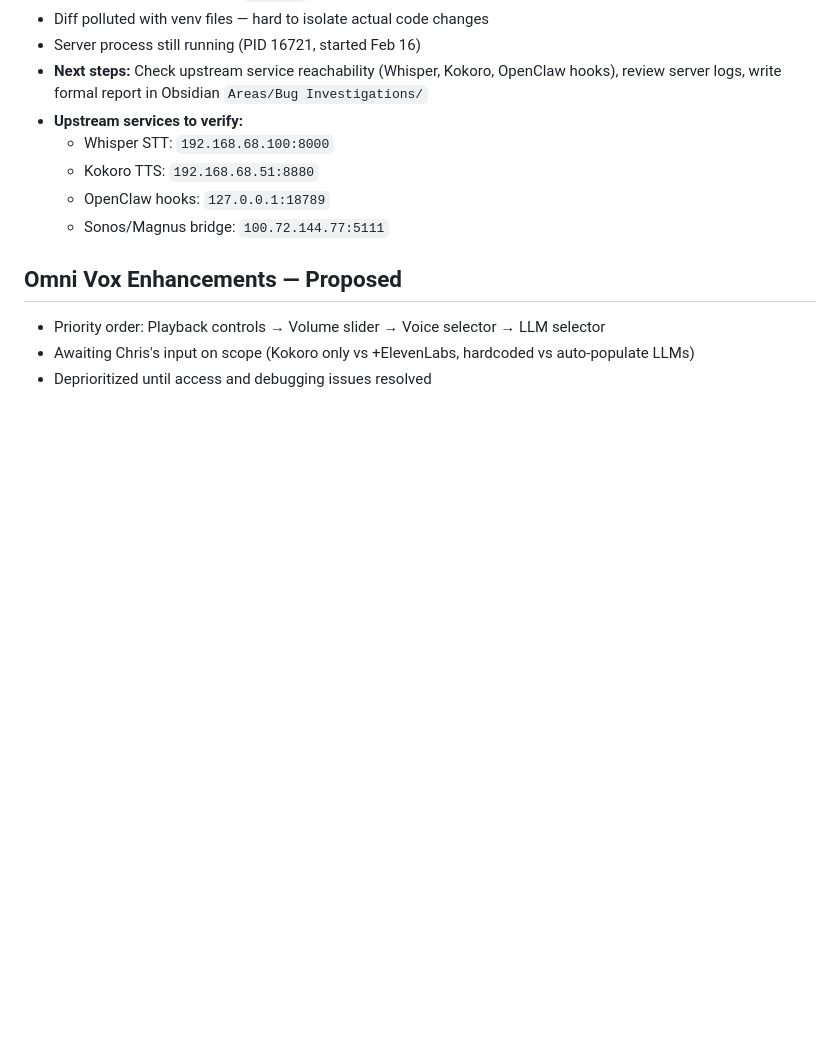
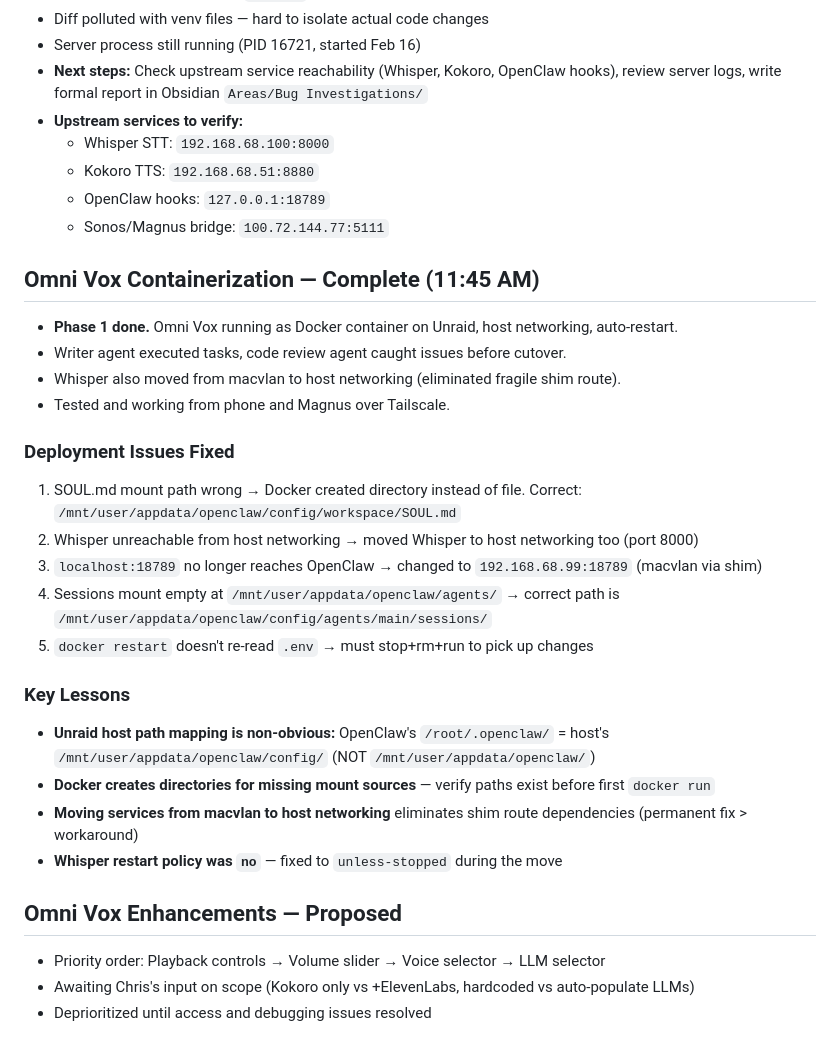
Before and after one commit to cambriel-cpu/omni-vox, a Markdown page: memory/2026-02-17.md, the part around the change. Drawn GitHub-style; blank space fills up the shorter version.

Commit message:
docs: update Omni Vox project files, TOOLS.md, and memory with containerization results

```diff
--- a/memory/2026-02-17.md
+++ b/memory/2026-02-17.md
@@ -98,6 +98,25 @@
   - OpenClaw hooks: `127.0.0.1:18789`
   - Sonos/Magnus bridge: `100.72.144.77:5111`
 
+## Omni Vox Containerization — Complete (11:45 AM)
+- **Phase 1 done.** Omni Vox running as Docker container on Unraid, host networking, auto-restart.
+- Writer agent executed tasks, code review agent caught issues before cutover.
+- Whisper also moved from macvlan to host networking (eliminated fragile shim route).
+- Tested and working from phone and Magnus over Tailscale.
+
+### Deployment Issues Fixed
+1. SOUL.md mount path wrong → Docker created directory instead of file. Correct: `/mnt/user/appdata/openclaw/config/workspace/SOUL.md`
+2. Whisper unreachable from host networking → moved Whisper to host networking too (port 8000)
+3. `localhost:18789` no longer reaches OpenClaw → changed to `192.168.68.99:18789` (macvlan via shim)
+4. Sessions mount empty at `/mnt/user/appdata/openclaw/agents/` → correct path is `/mnt/user/appdata/openclaw/config/agents/main/sessions/`
+5. `docker restart` doesn't re-read `.env` → must stop+rm+run to pick up changes
+
+### Key Lessons
+- **Unraid host path mapping is non-obvious:** OpenClaw's `/root/.openclaw/` = host's `/mnt/user/appdata/openclaw/config/` (NOT `/mnt/user/appdata/openclaw/`)
+- **Docker creates directories for missing mount sources** — verify paths exist before first `docker run`
+- **Moving services from macvlan to host networking** eliminates shim route dependencies (permanent fix > workaround)
+- **Whisper restart policy was `no`** — fixed to `unless-stopped` during the move
+
 ## Omni Vox Enhancements — Proposed
 - Priority order: Playback controls → Volume slider → Voice selector → LLM selector
 - Awaiting Chris's input on scope (Kokoro only vs +ElevenLabs, hardcoded vs auto-populate LLMs)
```
Also changed, not shown: TOOLS.md (+34 -4 lines).
